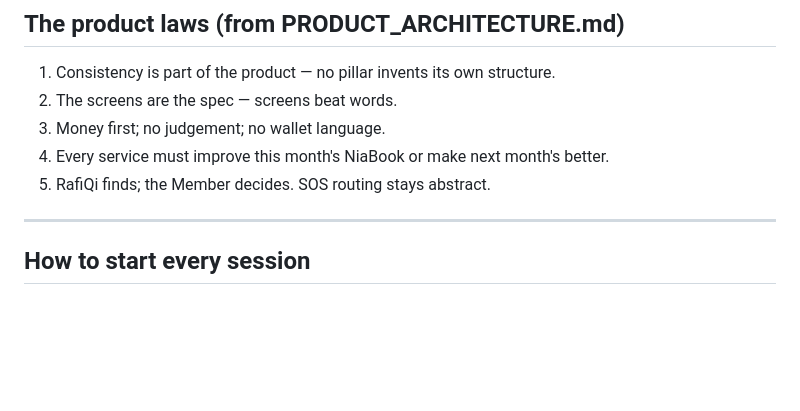
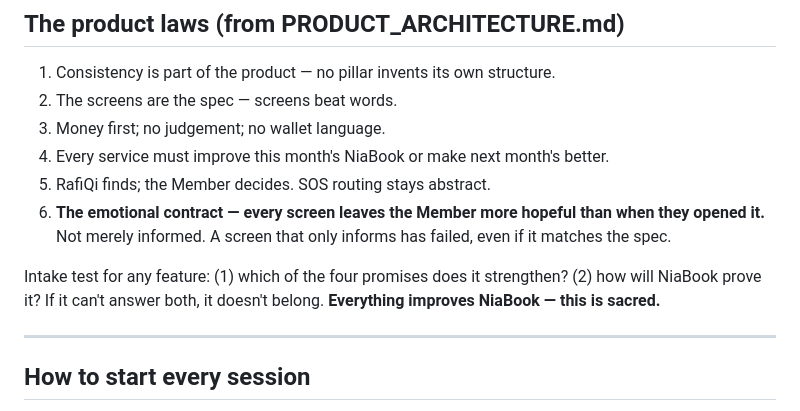
Before and after one commit to SachinChhabra1/Platform, a Markdown page: DESIGN_SYSTEM_LOCK.md, the part around the change. Drawn GitHub-style; blank space fills up the shorter version.

```diff
--- a/DESIGN_SYSTEM_LOCK.md
+++ b/DESIGN_SYSTEM_LOCK.md
@@ -97,6 +97,13 @@ readability (e.g. NiaBook columns are 45/55, not 50/50).
 3. Money first; no judgement; no wallet language.
 4. Every service must improve this month's NiaBook or make next month's better.
 5. RafiQi finds; the Member decides. SOS routing stays abstract.
+6. **The emotional contract — every screen leaves the Member more hopeful than when
+   they opened it.** Not merely informed. A screen that only informs has failed, even
+   if it matches the spec.
+
+Intake test for any feature: (1) which of the four promises does it strengthen?
+(2) how will NiaBook prove it? If it can't answer both, it doesn't belong.
+**Everything improves NiaBook — this is sacred.**
 
 ---
 
```
Also changed, not shown: PRODUCT_ARCHITECTURE.md (+20 -0 lines), 1 other file.
